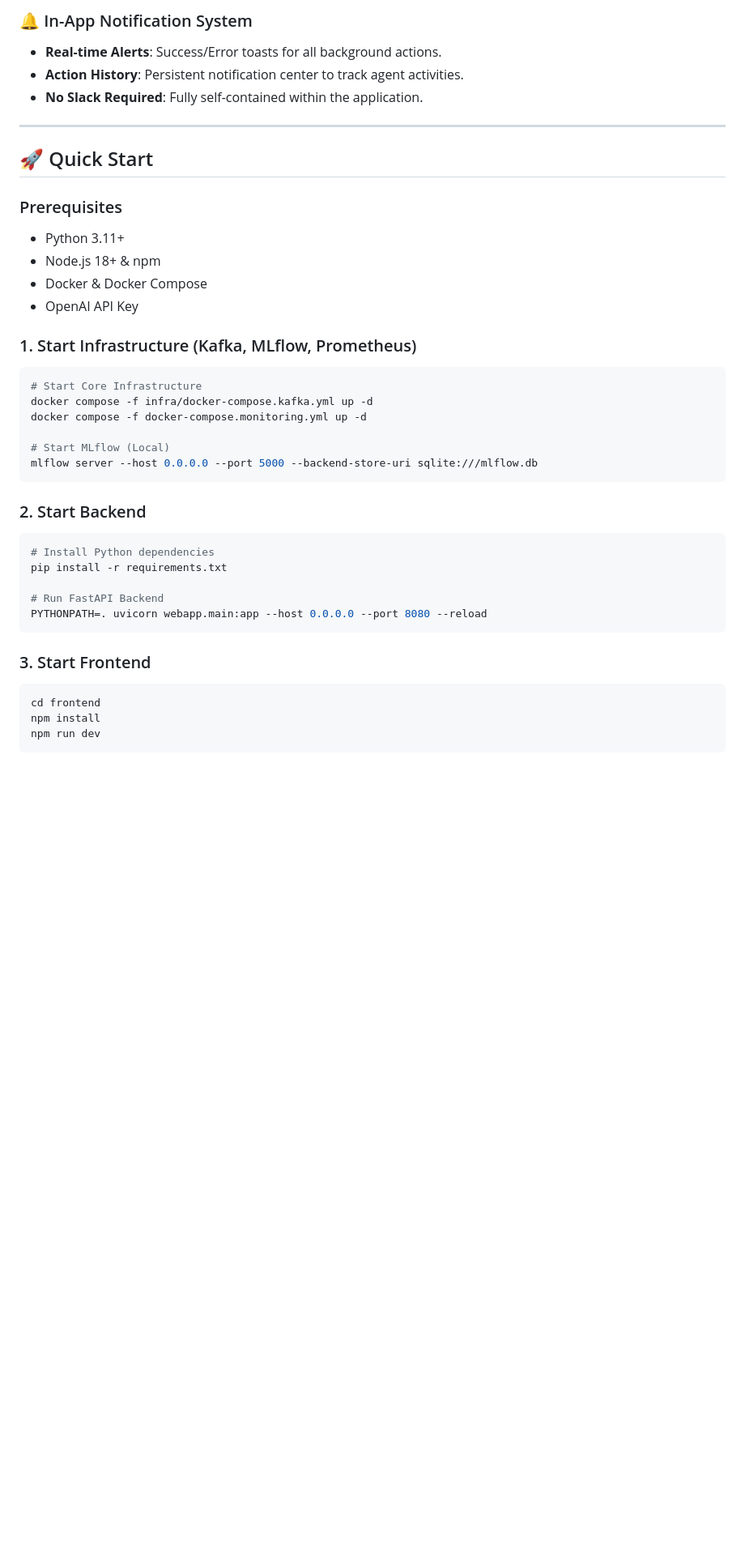
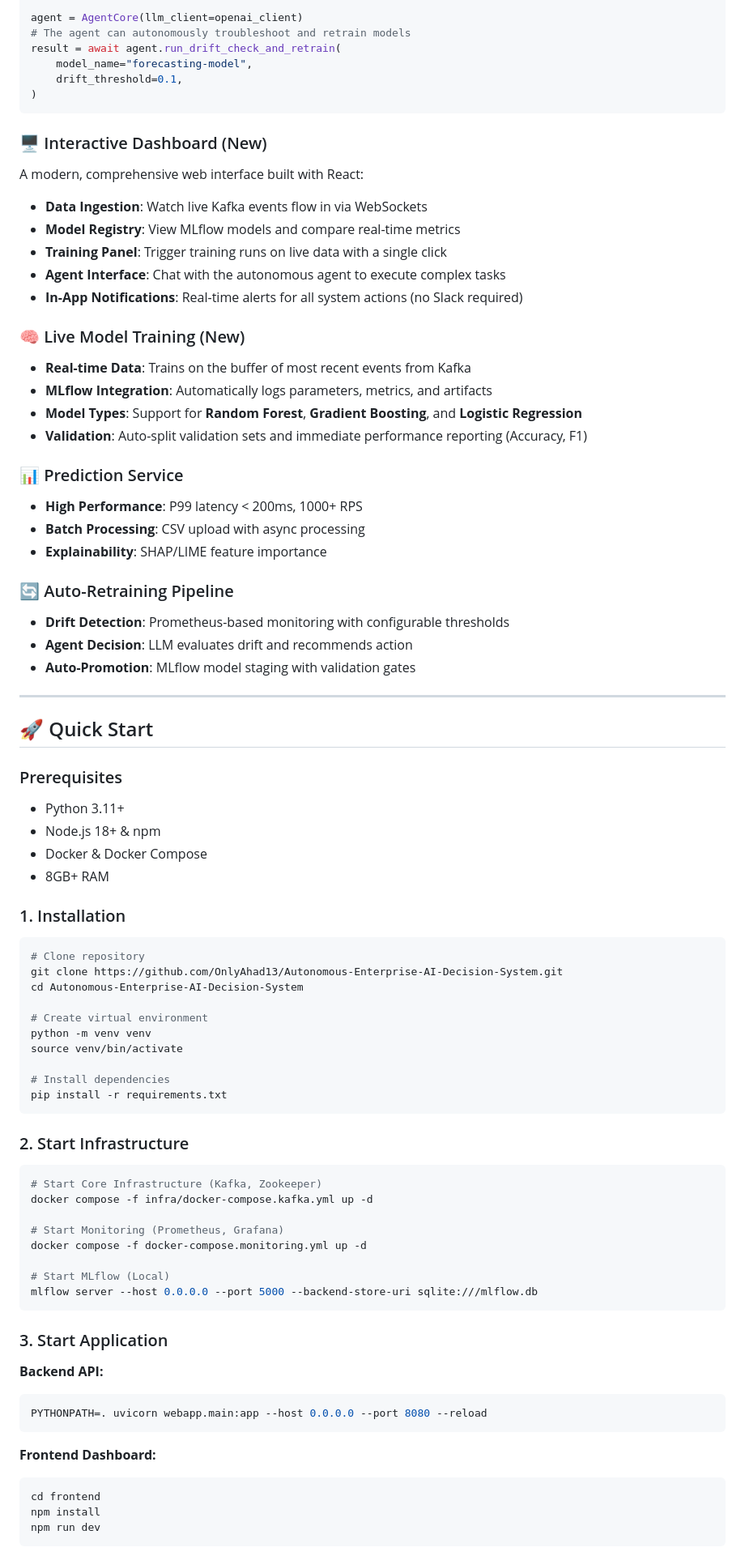
Before and after one commit to OnlyAhad13/Autonomous-Enterprise-AI-Decision-System, a Markdown page: README.md, the part around one of its changes. Shown at 81% size. Drawn GitHub-style; blank space fills up the shorter version.

````diff
--- a/README.md
+++ b/README.md
@@ -152,39 +153,88 @@ A full-featured React application providing real-time visibility into the system
 
-### 🔔 In-App Notification System
-- **Real-time Alerts**: Success/Error toasts for all background actions.
-- **Action History**: Persistent notification center to track agent activities.
-- **No Slack Required**: Fully self-contained within the application.
+agent = AgentCore(llm_client=openai_client)
+# The agent can autonomously troubleshoot and retrain models
+result = await agent.run_drift_check_and_retrain(
+    model_name="forecasting-model",
+    drift_threshold=0.1,
+)
+```
+
+### 🖥️ Interactive Dashboard (New)
+
+A modern, comprehensive web interface built with React:
+
+- **Data Ingestion**: Watch live Kafka events flow in via WebSockets
+- **Model Registry**: View MLflow models and compare real-time metrics
+- **Training Panel**: Trigger training runs on live data with a single click
+- **Agent Interface**: Chat with the autonomous agent to execute complex tasks
+- **In-App Notifications**: Real-time alerts for all system actions (no Slack required)
+
+### 🧠 Live Model Training (New)
+
+- **Real-time Data**: Trains on the buffer of most recent events from Kafka
+- **MLflow Integration**: Automatically logs parameters, metrics, and artifacts
+- **Model Types**: Support for **Random Forest**, **Gradient Boosting**, and **Logistic Regression**
+- **Validation**: Auto-split validation sets and immediate performance reporting (Accuracy, F1)
+
+### 📊 Prediction Service
+
+- **High Performance**: P99 latency < 200ms, 1000+ RPS
+- **Batch Processing**: CSV upload with async processing
+- **Explainability**: SHAP/LIME feature importance
+
+### 🔄 Auto-Retraining Pipeline
+
+- **Drift Detection**: Prometheus-based monitoring with configurable thresholds
+- **Agent Decision**: LLM evaluates drift and recommends action
+- **Auto-Promotion**: MLflow model staging with validation gates
 
 ---
 
 ## 🚀 Quick Start
 
 ### Prerequisites
+
 - Python 3.11+
 - Node.js 18+ & npm
 - Docker & Docker Compose
-- OpenAI API Key
+- 8GB+ RAM
 
-### 1. Start Infrastructure (Kafka, MLflow, Prometheus)
+### 1. Installation
+
 ```bash
-# Start Core Infrastructure
+# Clone repository
+git clone https://github.com/OnlyAhad13/Autonomous-Enterprise-AI-Decision-System.git
+cd Autonomous-Enterprise-AI-Decision-System
+
+# Create virtual environment
+python -m venv venv
+source venv/bin/activate
+
+# Install dependencies
+pip install -r requirements.txt
+```
+
+### 2. Start Infrastructure
+
+```bash
+# Start Core Infrastructure (Kafka, Zookeeper)
 docker compose -f infra/docker-compose.kafka.yml up -d
+
+# Start Monitoring (Prometheus, Grafana)
 docker compose -f docker-compose.monitoring.yml up -d
 
 # Start MLflow (Local)
 mlflow server --host 0.0.0.0 --port 5000 --backend-store-uri sqlite:///mlflow.db
 ```
 
-### 2. Start Backend
+### 3. Start Application
+
+**Backend API:**
 ```bash
-# Install Python dependencies
-pip install -r requirements.txt
-
-# Run FastAPI Backend
 PYTHONPATH=. uvicorn webapp.main:app --host 0.0.0.0 --port 8080 --reload
 ```
 
-### 3. Start Frontend
+**Frontend Dashboard:**
 ```bash
 cd frontend
 npm install
````
Also changed, not shown: other parts of README.md (+71 -61 lines).
